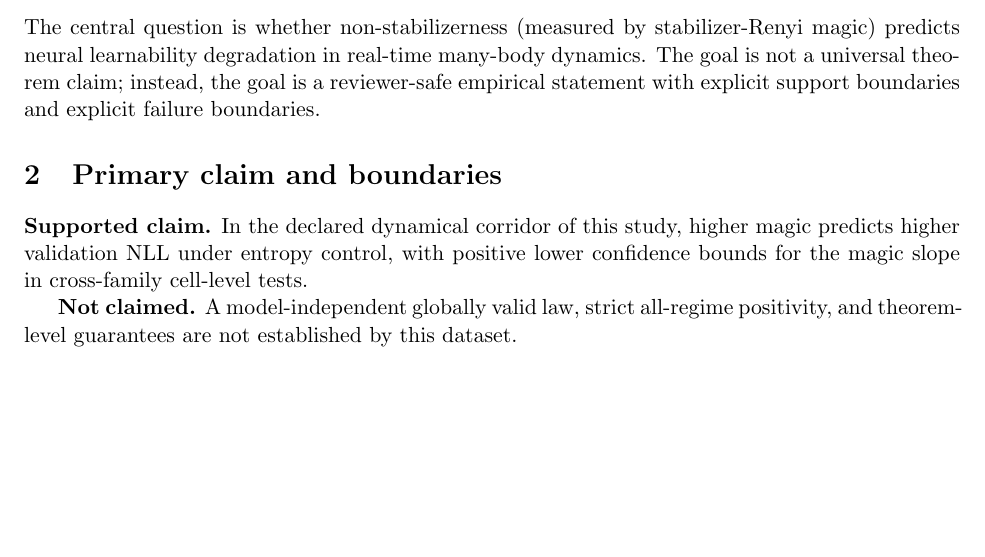
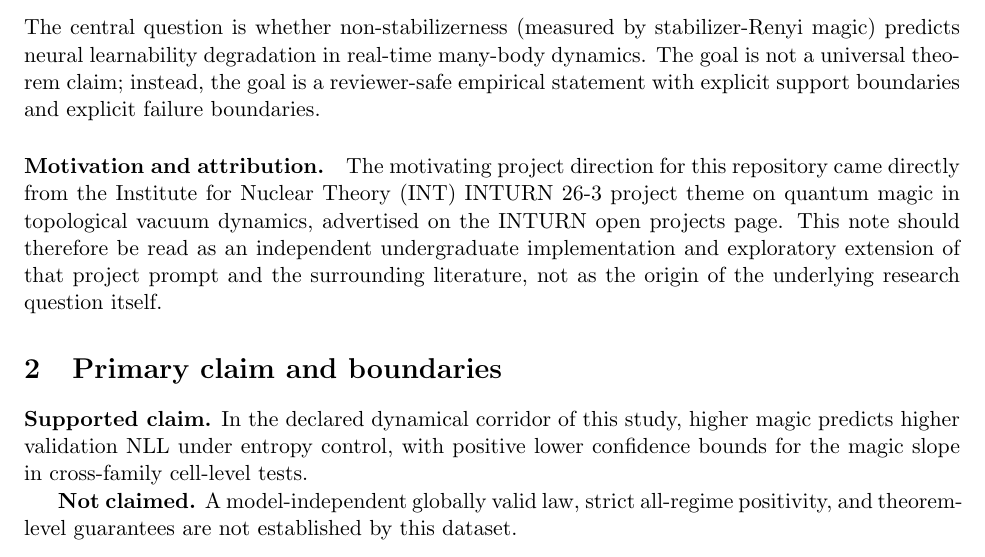
Before and after one commit to DivijChawla/theta-quench-schwinger-lab, a LaTeX paper (report/main.tex): part of page 1 of 27 before the commit and part of page 1 of 28 after it, cut so that both start at the same text, the shorter picture padded with empty space. Compiled offline with pdfLaTeX.

Commit message:
Add explicit INTURN project attribution

```diff
--- a/report/main.tex
+++ b/report/main.tex
@@ -23,6 +23,9 @@ This note reports evidence for a conditional claim: in a clearly specified post-
 
 \section{Introduction}
 The central question is whether non-stabilizerness (measured by stabilizer-Renyi magic) predicts neural learnability degradation in real-time many-body dynamics. The goal is not a universal theorem claim; instead, the goal is a reviewer-safe empirical statement with explicit support boundaries and explicit failure boundaries.
+
+\paragraph{Motivation and attribution.}
+The motivating project direction for this repository came directly from the Institute for Nuclear Theory (INT) INTURN 26-3 project theme on quantum magic in topological vacuum dynamics, advertised on the \href{https://www.int.washington.edu/index.php/inturn}{INTURN open projects page}. This note should therefore be read as an independent undergraduate implementation and exploratory extension of that project prompt and the surrounding literature, not as the origin of the underlying research question itself.
 
 \section{Primary claim and boundaries}
 \textbf{Supported claim.} In the declared dynamical corridor of this study, higher magic predicts higher validation NLL under entropy control, with positive lower confidence bounds for the magic slope in cross-family cell-level tests.
```
Also changed, not shown: README.md, report/short_report.pdf, 1 other file.
